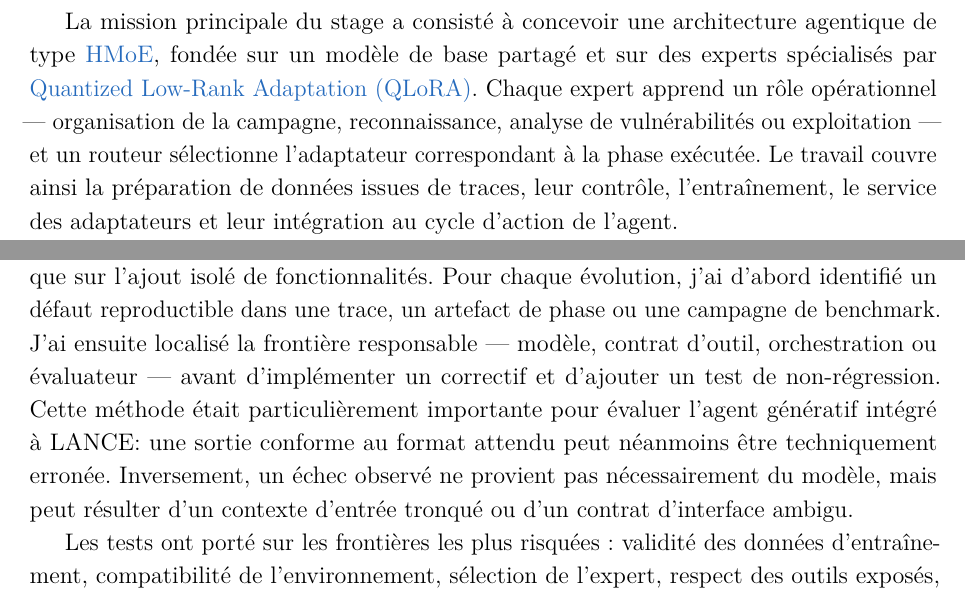
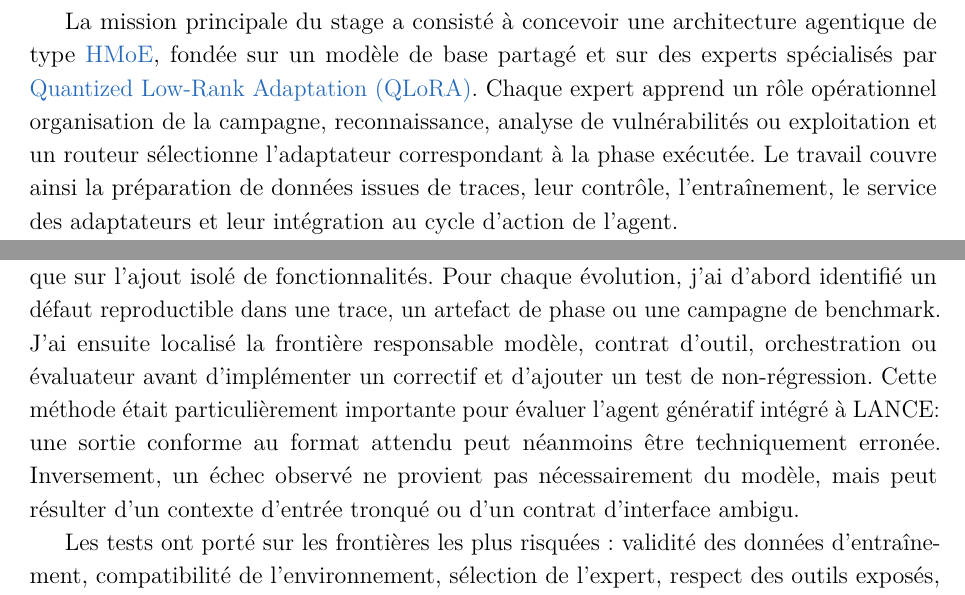
Before and after one commit to Tanguyvans/LANCE, a LaTeX document (metric/squelette-latex/main-avant-tnreport.tex, which reads metric/squelette-latex/parts/introduction.tex, metric/squelette-latex/parts/partie2.tex): two parts of pages 8 and 14 of 38, joined at a grey line, cut so that both start at the same text. Compiled offline with pdfLaTeX.

Commit message:
Updates from Overleaf

```diff
--- a/metric/squelette-latex/parts/introduction.tex
+++ b/metric/squelette-latex/parts/introduction.tex
@@ -20,9 +20,9 @@ nécessaire à une conclusion de sécurité.
 
 La mission principale du stage a consisté à concevoir une architecture agentique
 de type \gls{hmoe}, fondée sur un modèle de base partagé et sur des experts
-spécialisés par \gls{qlora}. Chaque expert apprend un rôle opérationnel ---
+spécialisés par \gls{qlora}. Chaque expert apprend un rôle opérationnel
 organisation de la campagne, reconnaissance, analyse de vulnérabilités ou
-exploitation --- et un routeur sélectionne l'adaptateur correspondant à la phase
+exploitation et un routeur sélectionne l'adaptateur correspondant à la phase
 exécutée. Le travail couvre ainsi la préparation de données issues de traces,
 leur contrôle, l'entraînement, le service des adaptateurs et leur
 intégration au cycle d'action de l'agent.
--- a/metric/squelette-latex/parts/partie2.tex
+++ b/metric/squelette-latex/parts/partie2.tex
@@ -7,8 +7,7 @@ Mon travail a suivi une démarche itérative fondée sur l'observation des
 exécutions plutôt que sur l'ajout isolé de fonctionnalités. Pour chaque
 évolution, j'ai d'abord identifié un défaut reproductible dans une trace, un
 artefact de phase ou une campagne de benchmark. J'ai ensuite localisé la
-frontière responsable --- modèle, contrat d'outil, orchestration ou évaluateur
---- avant d'implémenter un correctif et d'ajouter un test de non-régression.
+frontière responsable modèle, contrat d'outil, orchestration ou évaluateur avant d'implémenter un correctif et d'ajouter un test de non-régression.
 Cette méthode était particulièrement importante pour évaluer l’agent génératif intégré à LANCE: une sortie conforme au format attendu peut néanmoins être techniquement erronée. Inversement, un échec observé ne provient pas nécessairement du modèle, mais peut résulter d’un contexte d’entrée tronqué ou d’un contrat d’interface ambigu.
 
 
```
Also changed, not shown: metric/squelette-latex/figures/fonctionnement-qlora.tex (+1 -1 lines), metric/squelette-latex/main.tex (+12 -20 lines), metric/squelette-latex/parts/pagedegrade.tex (+1 -5 lines).
